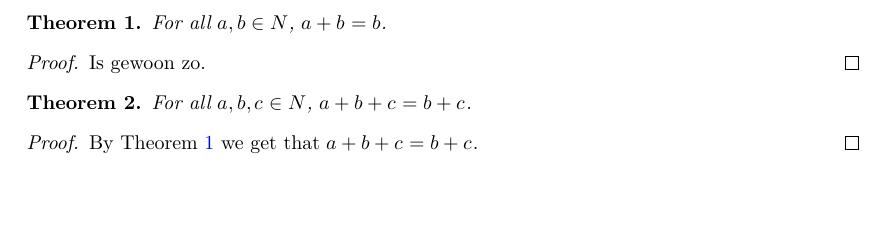
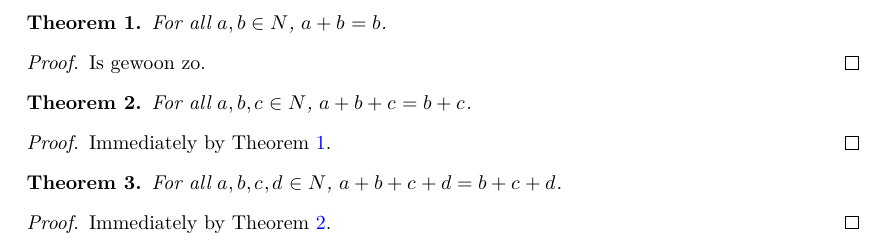
Before and after one commit to ppls-nd-prs/test-project, a LaTeX document (blueprint/src/print.tex, which reads blueprint/src/content.tex): part of page 2 of 2, cut so that both start at the same text, the shorter picture padded with empty space. Compiled offline with XeLaTeX.

Commit message:
Extended content.tex and Basic.lean

```diff
--- a/blueprint/src/content.tex
+++ b/blueprint/src/content.tex
@@ -21,5 +21,14 @@
     For all $a,b,c \in N$, $a + b + c = b + c$.
 \end{theorem}
 
-\begin{proof} \uses{thm:thm1} \leanok By Theorem \ref{thm:thm1} we get that $a + b + c = b + c$.
+\begin{proof} \uses{thm:thm1} \leanok Immediately by Theorem \ref{thm:thm1}.
 \end{proof}
+
+\begin{theorem}
+    \lean{thm3}\leanok
+    \label{thm:thm3}
+    For all $a, b, c, d \in N$, $a + b + c + d = b + c + d$.
+\end{theorem}
+
+\begin{proof} \leanok Immediately by Theorem \ref{thm:thm2}.
+\end{proof}
```
Also changed, not shown: blueprint/src/content.tex (4 more changed lines), 1 other file.
